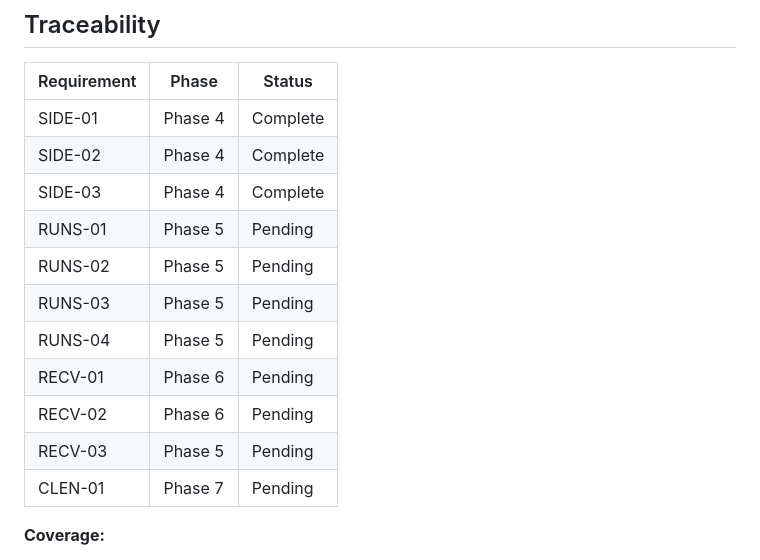
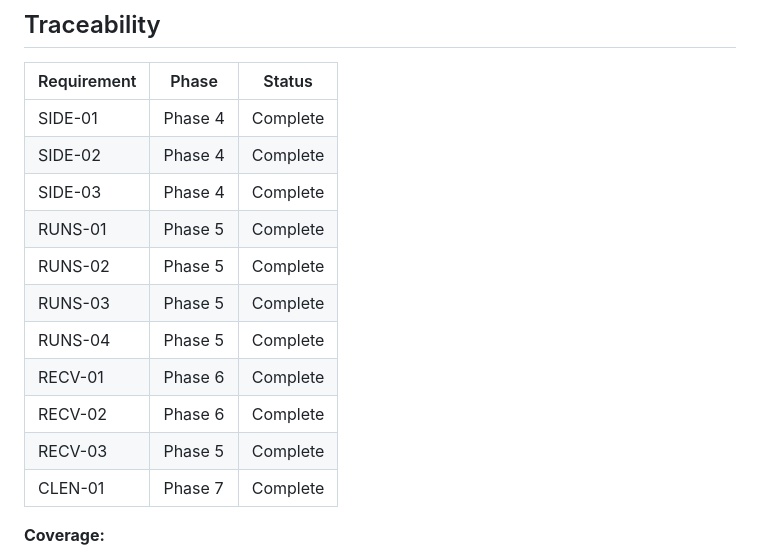
Before and after one commit to cooksterj/lattice, a Markdown page: .planning/REQUIREMENTS.md, the part around one of its changes. Drawn GitHub-style.

Commit message:
docs(phase-7): complete phase execution and verification
Co-Authored-By: Claude Opus 4.6 <noreply@anthropic.com>

```diff
--- a/.planning/REQUIREMENTS.md
+++ b/.planning/REQUIREMENTS.md
@@ -63,14 +63,14 @@
 | SIDE-01 | Phase 4 | Complete |
 | SIDE-02 | Phase 4 | Complete |
 | SIDE-03 | Phase 4 | Complete |
-| RUNS-01 | Phase 5 | Pending |
-| RUNS-02 | Phase 5 | Pending |
-| RUNS-03 | Phase 5 | Pending |
-| RUNS-04 | Phase 5 | Pending |
-| RECV-01 | Phase 6 | Pending |
-| RECV-02 | Phase 6 | Pending |
-| RECV-03 | Phase 5 | Pending |
-| CLEN-01 | Phase 7 | Pending |
+| RUNS-01 | Phase 5 | Complete |
+| RUNS-02 | Phase 5 | Complete |
+| RUNS-03 | Phase 5 | Complete |
+| RUNS-04 | Phase 5 | Complete |
+| RECV-01 | Phase 6 | Complete |
+| RECV-02 | Phase 6 | Complete |
+| RECV-03 | Phase 5 | Complete |
+| CLEN-01 | Phase 7 | Complete |
 
 **Coverage:**
 - v2.0 requirements: 11 total
```
Also changed, not shown: other parts of .planning/REQUIREMENTS.md (+8 -8 lines), 1 other file.
